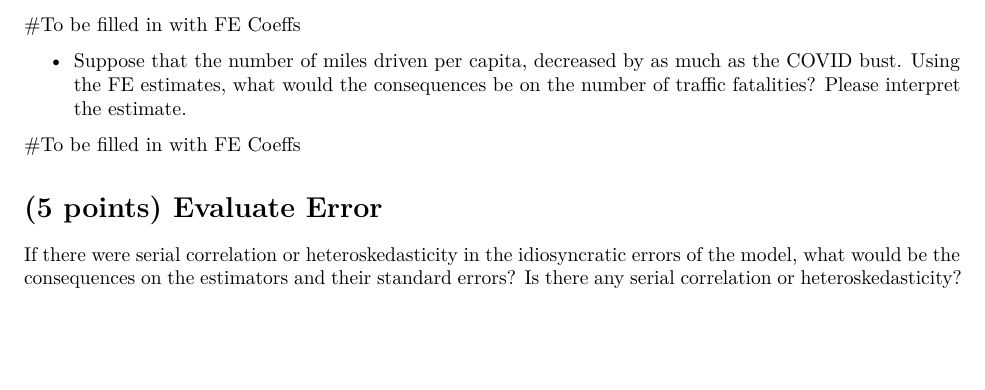
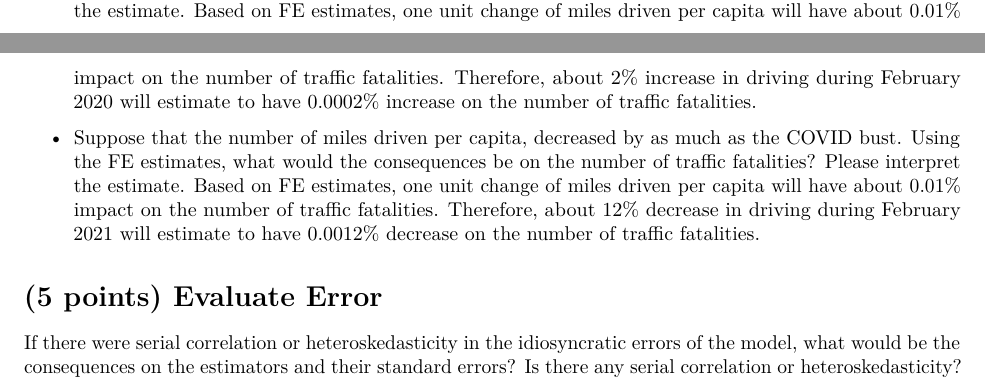
Before and after one commit to Ian8797/w271_2024_lab3_team2, an R Markdown document (lab_3.Rmd): part of page 15 of 15 before the commit and two parts of pages 14 and 15 of 15 after it, the two joined at a grey line, cut at the place of the change, the shorter picture padded with empty space. Rendered offline with R 4.5, knitr and Pandoc, then LaTeX, with nearby package versions; code that draws random numbers runs with fixed seeds of ours; some code elsewhere in the file could not run offline.

Commit message:
forecast done

```diff
--- a/lab_3.Rmd
+++ b/lab_3.Rmd
@@ -431,12 +431,10 @@ driving.change.ts |> filter(pct_change == min(pct_change))
 Now, use these changes in driving to make forecasts from your models.
 
 - Suppose that the number of miles driven per capita, increased by as much as the COVID boom. Using the FE estimates, what would the consequences be on the number of traffic fatalities? Please interpret the estimate.
-
-#To be filled in with FE Coeffs
+Based on FE estimates, one unit change of miles driven per capita will have about 0.01% impact on the number of traffic fatalities. Therefore, about 2% increase in driving during February 2020 will estimate to have 0.0002% increase on the number of traffic fatalities.
 
 - Suppose that the number of miles driven per capita, decreased by as much as the COVID bust. Using the FE estimates, what would the consequences be on the number of traffic fatalities? Please interpret the estimate.
-
-#To be filled in with FE Coeffs
+Based on FE estimates, one unit change of miles driven per capita will have about 0.01% impact on the number of traffic fatalities. Therefore, about 12% decrease in driving during February 2021 will estimate to have 0.0012% decrease on the number of traffic fatalities.
 
 # (5 points) Evaluate Error
 
```
